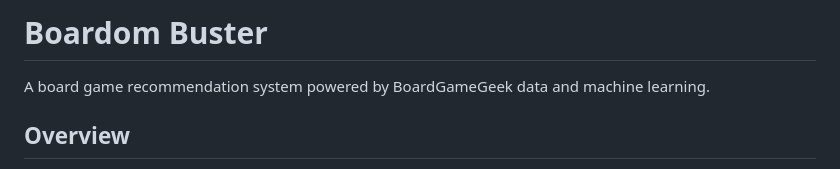
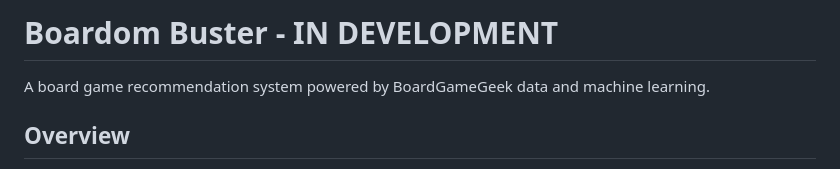
Before and after one commit to Wilowisp98/boardom_buster, a Markdown page: readme.md, the part around the change. GitHub-like rendering.

Commit message:
README again.

```diff
--- a/readme.md
+++ b/readme.md
@@ -1,4 +1,4 @@
-# Boardom Buster
+# Boardom Buster - IN DEVELOPMENT
 
 A board game recommendation system powered by BoardGameGeek data and machine learning.
 
```
